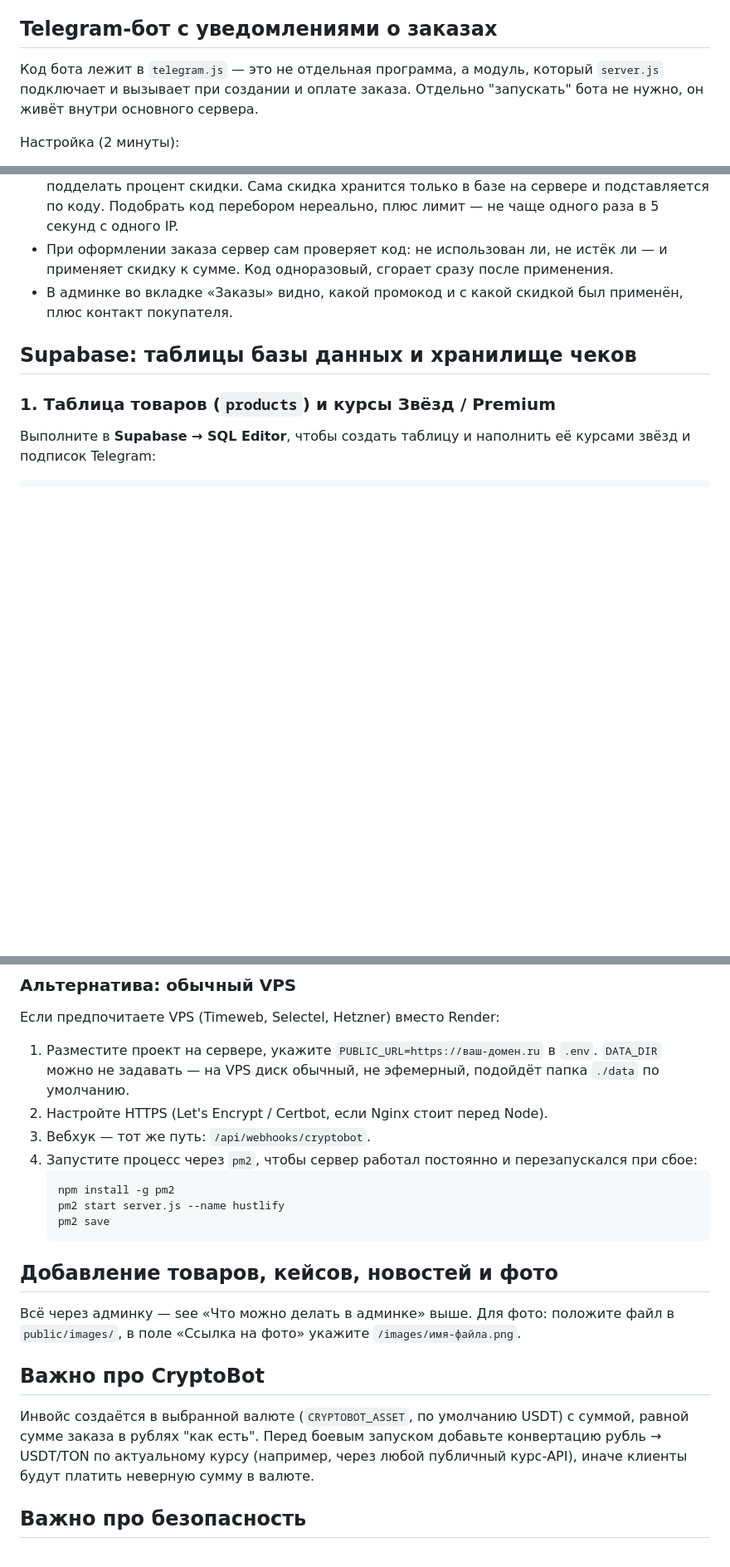
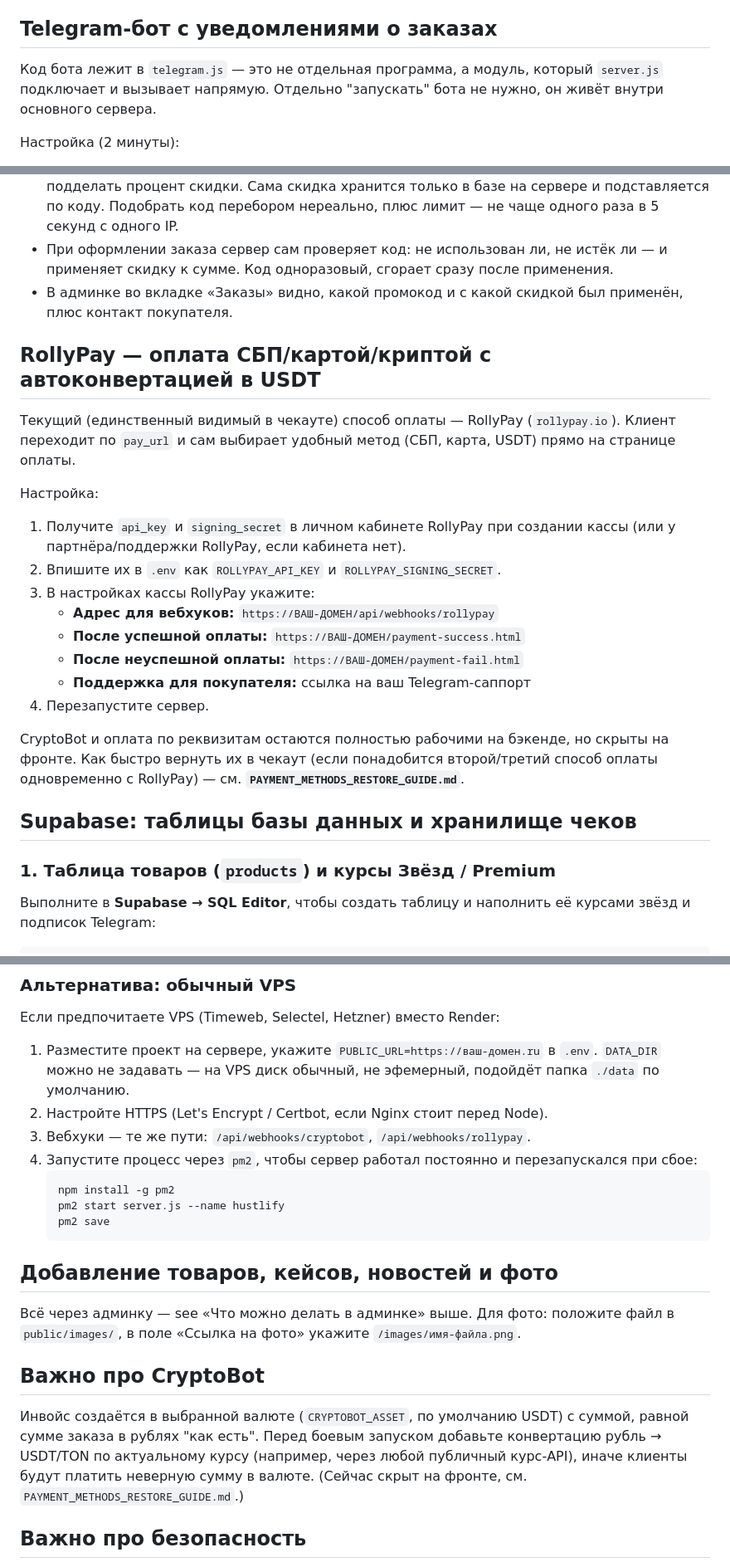
Before and after one commit to w1t3chlyyy/hustlify-shop, a Markdown page: README.md, 3 parts joined by grey strips. Shown at 83% size. GitHub-like rendering; blank space fills up the shorter version.

````diff
--- a/README.md
+++ b/README.md
@@ -69,7 +70,7 @@ npm start
 Всё, что вы меняете в админке, сразу видно на сайте у всех посетителей — данные хранятся на сервере, а не в браузере.
 
 ## Telegram-бот с уведомлениями о заказах
-Код бота лежит в `telegram.js` — это не отдельная программа, а модуль, который `server.js` подключает и вызывает при создании и оплате заказа. Отдельно "запускать" бота не нужно, он живёт внутри основного сервера.
+Код бота лежит в `telegram.js` — это не отдельная программа, а модуль, который `server.js` подключает и вызывает напрямую. Отдельно "запускать" бота не нужно, он живёт внутри основного сервера.
 
 Настройка (2 минуты):
 1. В Telegram напишите **@BotFather** → `/newbot` → следуйте подсказкам → получите токен вида `123456:AAExxxxxxx`.
@@ -92,6 +93,24 @@ npm start
 - **Код не содержит внутри себя размер скидки.** Это случайная непрозрачная строка вроде `R7QK9M2XPLTN` (12 символов из 32-буквенного алфавита) — по её виду нельзя понять или подделать процент скидки. Сама скидка хранится только в базе на сервере и подставляется по коду. Подобрать код перебором нереально, плюс лимит — не чаще одного раза в 5 секунд с одного IP.
 - При оформлении заказа сервер сам проверяет код: не использован ли, не истёк ли — и применяет скидку к сумме. Код одноразовый, сгорает сразу после применения.
 - В админке во вкладке «Заказы» видно, какой промокод и с какой скидкой был применён, плюс контакт покупателя.
+
+## RollyPay — оплата СБП/картой/криптой с автоконвертацией в USDT
+Текущий (единственный видимый в чекауте) способ оплаты — RollyPay (`rollypay.io`). Клиент
+переходит по `pay_url` и сам выбирает удобный метод (СБП, карта, USDT) прямо на странице оплаты.
+
+Настройка:
+1. Получите `api_key` и `signing_secret` в личном кабинете RollyPay при создании кассы (или у партнёра/поддержки RollyPay, если кабинета нет).
+2. Впишите их в `.env` как `ROLLYPAY_API_KEY` и `ROLLYPAY_SIGNING_SECRET`.
+3. В настройках кассы RollyPay укажите:
+   - **Адрес для вебхуков:** `https://ВАШ-ДОМЕН/api/webhooks/rollypay`
+   - **После успешной оплаты:** `https://ВАШ-ДОМЕН/payment-success.html`
+   - **После неуспешной оплаты:** `https://ВАШ-ДОМЕН/payment-fail.html`
+   - **Поддержка для покупателя:** ссылка на ваш Telegram-саппорт
+4. Перезапустите сервер.
+
+CryptoBot и оплата по реквизитам остаются полностью рабочими на бэкенде, но скрыты
+на фронте. Как быстро вернуть их в чекаут (если понадобится второй/третий способ оплаты
+одновременно с RollyPay) — см. **`PAYMENT_METHODS_RESTORE_GUIDE.md`**.
 
 ## Supabase: таблицы базы данных и хранилище чеков
 
@@ -236,7 +258,7 @@ TELEGRAM_ADMIN_CHAT_IDS=...
 Если предпочитаете VPS (Timeweb, Selectel, Hetzner) вместо Render:
 1. Разместите проект на сервере, укажите `PUBLIC_URL=https://ваш-домен.ru` в `.env`. `DATA_DIR` можно не задавать — на VPS диск обычный, не эфемерный, подойдёт папка `./data` по умолчанию.
 2. Настройте HTTPS (Let's Encrypt / Certbot, если Nginx стоит перед Node).
-3. Вебхук — тот же путь: `/api/webhooks/cryptobot`.
+3. Вебхуки — те же пути: `/api/webhooks/cryptobot`, `/api/webhooks/rollypay`.
 4. Запустите процесс через `pm2`, чтобы сервер работал постоянно и перезапускался при сбое:
    ```bash
    npm install -g pm2
@@ -249,7 +271,7 @@ TELEGRAM_ADMIN_CHAT_IDS=...
 Для фото: положите файл в `public/images/`, в поле «Ссылка на фото» укажите `/images/имя-файла.png`.
 
 ## Важно про CryptoBot
-Инвойс создаётся в выбранной валюте (`CRYPTOBOT_ASSET`, по умолчанию USDT) с суммой, равной сумме заказа в рублях "как есть". Перед боевым запуском добавьте конвертацию рубль → USDT/TON по актуальному курсу (например, через любой публичный курс-API), иначе клиенты будут платить неверную сумму в валюте.
+Инвойс создаётся в выбранной валюте (`CRYPTOBOT_ASSET`, по умолчанию USDT) с суммой, равной сумме заказа в рублях "как есть". Перед боевым запуском добавьте конвертацию рубль → USDT/TON по актуальному курсу (например, через любой публичный курс-API), иначе клиенты будут платить неверную сумму в валюте. (Сейчас скрыт на фронте, см. `PAYMENT_METHODS_RESTORE_GUIDE.md`.)
 
 ## Важно про безопасность
 - Никогда не публикуйте `.env` (он уже в `.gitignore`, если используете git — не удаляйте эту строку).
````
Also changed, not shown: other parts of README.md (+6 -2 lines).
